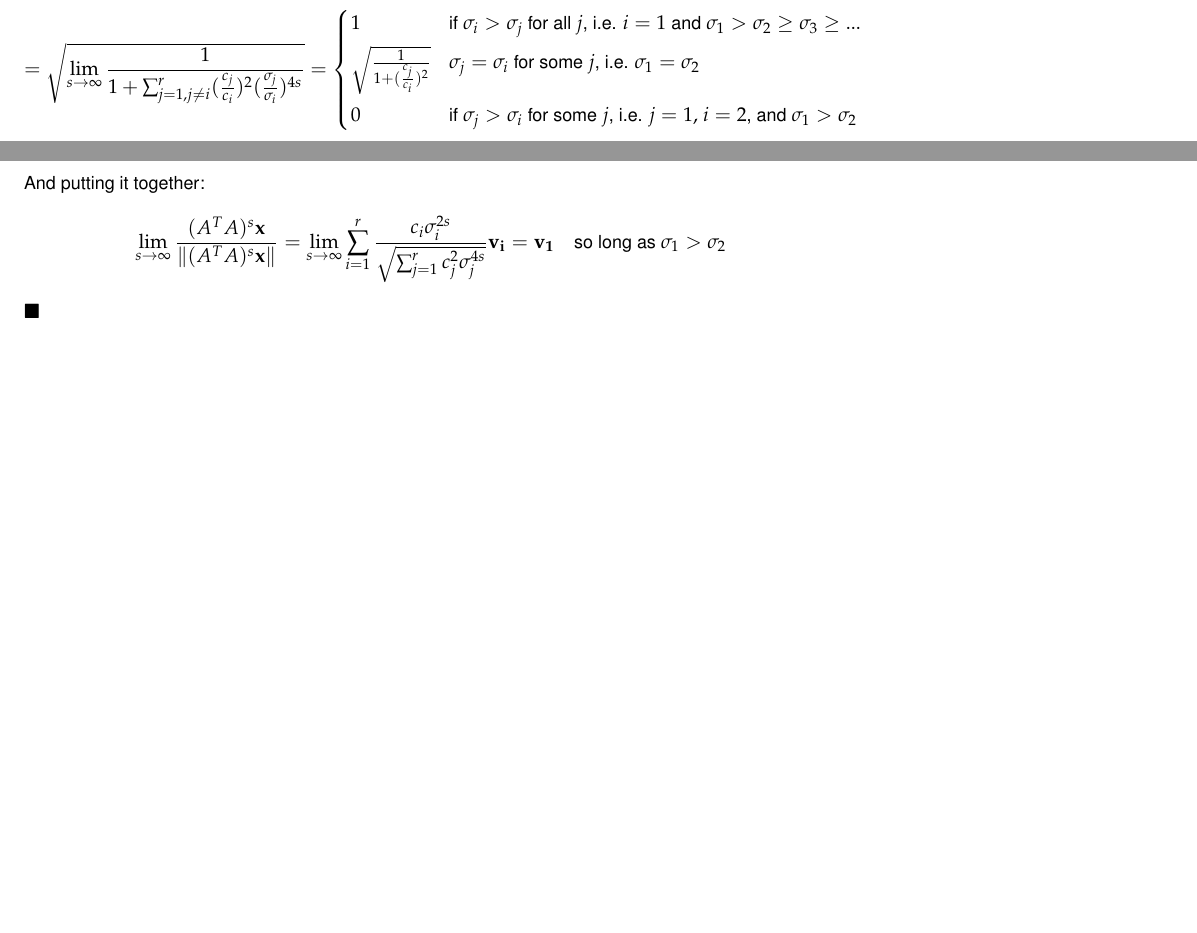
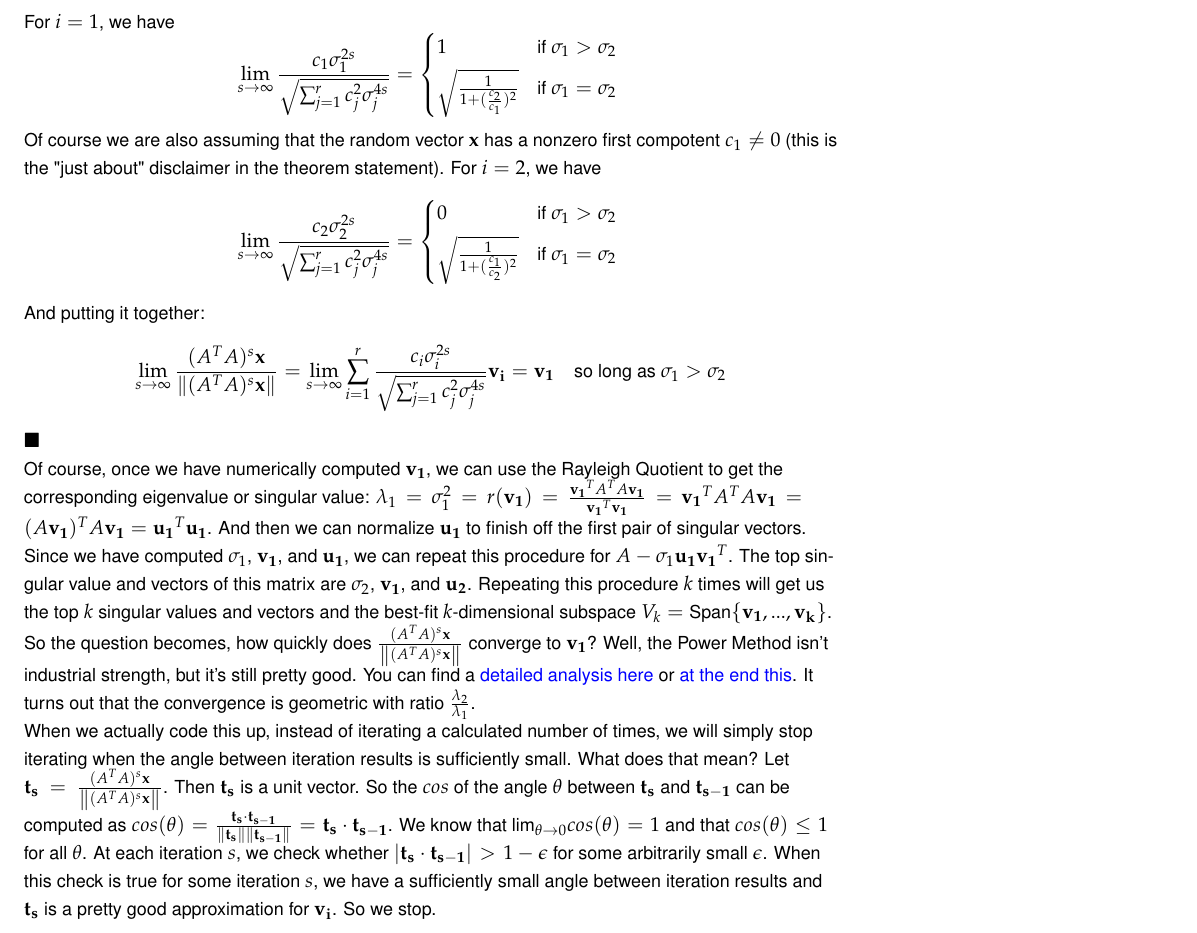
Before and after one commit to waynemystir/svd, a LaTeX document (math/SVD.tex): two parts of pages 16 and 17 of 17 before the commit and part of page 17 of 17 after it, the two joined at a grey line, cut at the place of the change, the shorter picture padded with empty space. Compiled offline with pdfLaTeX.

Commit message:
more math exposition

```diff
--- a/math/SVD.tex
+++ b/math/SVD.tex
@@ -1153,11 +1153,21 @@ So let's compute $\lim_{s\rightarrow\infty}\frac{c_i\sigma_{i}^{2s}}{\sqrt{\sum_
 \[
 =
 \sqrt{\lim_{s\rightarrow\infty}\frac{1}{1+\sum_{j=1,j\ne i}^r(\frac{c_j}{c_i})^2(\frac{\sigma_{j}}{\sigma_{i}})^{4s}}}
-=
-\begin{cases*}
-1&if $\sigma_{i}>\sigma_{j}$ for all $j$, i.e. $i=1$ and $\sigma_{1}>\sigma_{2}\geq\sigma_{3}\geq...$\\
-\sqrt{\frac{1}{1+(\frac{c_j}{c_i})^2}}&$\sigma_{j}=\sigma_{i}$ for some $j$, i.e. $\sigma_{1}=\sigma_{2}$\\
-0&if $\sigma_{j}>\sigma_{i}$ for some $j$, i.e. $j=1,$ $i=2$, and $\sigma_{1}>\sigma_{2}$
+\]
+For $i=1$, we have
+\[
+\lim_{s\rightarrow\infty}\frac{c_1\sigma_{1}^{2s}}{\sqrt{\sum_{j=1}^rc_j^2\sigma_{j}^{4s}}}
+=\begin{cases*}
+1&if $\sigma_{1}>\sigma_{2}$\\
+\sqrt{\frac{1}{1+(\frac{c_2}{c_1})^2}}&if $\sigma_{1}=\sigma_{2}$
+\end{cases*}
+\]
+Of course we are also assuming that the random vector $\mathbf{x}$ has a nonzero first compotent $c_1\ne0$ (this is the "just about" disclaimer in the theorem statement). For $i=2$, we have
+\[
+\lim_{s\rightarrow\infty}\frac{c_2\sigma_{2}^{2s}}{\sqrt{\sum_{j=1}^rc_j^2\sigma_{j}^{4s}}}
+=\begin{cases*}
+0&if $\sigma_{1}>\sigma_{2}$\\
+\sqrt{\frac{1}{1+(\frac{c_1}{c_2})^2}}&if $\sigma_{1}=\sigma_{2}$
 \end{cases*}
 \]
 And putting it together:
@@ -1167,7 +1177,16 @@ And putting it together:
 \lim_{s\rightarrow\infty}\sum_{i=1}^r\frac{c_i\sigma_{i}^{2s}}{\sqrt{\sum_{j=1}^rc_j^2\sigma_{j}^{4s}}}\mathbf{v_i}
 =\mathbf{v_1}~~~~\text{so long as }\sigma_{1}>\sigma_{2}
 \]
-\qedsymbol
-\[\]
+\qedsymbol\\\leavevmode\\
+\noindent Of course, once we have numerically computed $\mathbf{v_1}$, we can use the Rayleigh Quotient to get the corresponding eigenvalue or singular value: $\lambda_1=\sigma_{1}^2=r(\mathbf{v_1})=\frac{\mathbf{v_1
+}^TA^TA\mathbf{v_1}}{\mathbf{v_1}^T\mathbf{v_1}}=\mathbf{v_1
+}^TA^TA\mathbf{v_1}=(A\mathbf{v_1})^TA\mathbf{v_1}=\mathbf{u_1}^T\mathbf{u_1}$. And then we can normalize $\mathbf{u_1}$ to finish off the first pair of singular vectors.\\\leavevmode\\
+
+\noindent  Since we have computed $\sigma_{1}$, $\mathbf{v_1}$, and $\mathbf{u_1}$, we can
+repeat this procedure for $A-\sigma_{1}\mathbf{u_1}\mathbf{v_1}^T$. The top singular value and vectors of this matrix are $\sigma_2$, $\mathbf{v_1}$, and $\mathbf{u_2}$. Repeating this procedure $k$ times will get us the top $k$ singular values and vectors and the best-fit $k$-dimensional subspace $V_k=\text{Span}\{\mathbf{v_1,...,\mathbf{v_k}}\}$.\\\leavevmode\\
+
+\noindent So the question becomes, how quickly does $\frac{(A^TA)^s\mathbf{x}}{\norm{(A^TA)^s\mathbf{x}}}$ converge to $\mathbf{v_1}$? Well, the Power Method isn't industrial strength, but it's still pretty good. You can find a \Waynehref{https://en.wikipedia.org/wiki/Power_iteration\#Analysis}{\text{detailed analysis here}} or \Waynehref{http://www.cs.yale.edu/homes/el327/datamining2013aFiles/07_singular_value_decomposition.pdf}{\text{at the end this}}. It turns out that the convergence is geometric with ratio $\frac{\lambda_2}{\lambda_1}$.\\\leavevmode\\
+
+\noindent When we actually code this up, instead of iterating a calculated number of times, we will simply stop iterating when the angle between iteration results is sufficiently small. What does that mean? Let $\mathbf{t_s}=\frac{(A^TA)^s\mathbf{x}}{\norm{(A^TA)^s\mathbf{x}}}$. Then $\mathbf{t_s}$ is a unit vector. So the $cos$ of the angle $\theta$ between $\mathbf{t_s}$ and $\mathbf{t_{s-1}}$ can be computed as $cos(\theta)=\frac{\mathbf{t_s}\cdot\mathbf{t_{s-1}}}{\norm{\mathbf{t_s}}\norm{\mathbf{t_{s-1}}}}=\mathbf{t_s}\cdot\mathbf{t_{s-1}}$. We know that $\text{lim}_{\theta\rightarrow0}cos(\theta)=1$ and that $cos(\theta)\leq1$ for all $\theta$. At each iteration $s$, we check whether $\vert\mathbf{t_s}\cdot\mathbf{t_{s-1}}\vert>1-\epsilon$ for some arbitrarily small $\epsilon$. When this check is true for some iteration $s$, we have a sufficiently small angle between iteration results and $\mathbf{t_s}$ is a pretty good approximation for $\mathbf{v_i}$. So we stop.
 
 \end{document}
```
Also changed, not shown: math/SVD.pdf, math/SVD.tex (6 more changed lines), 3 other files.
